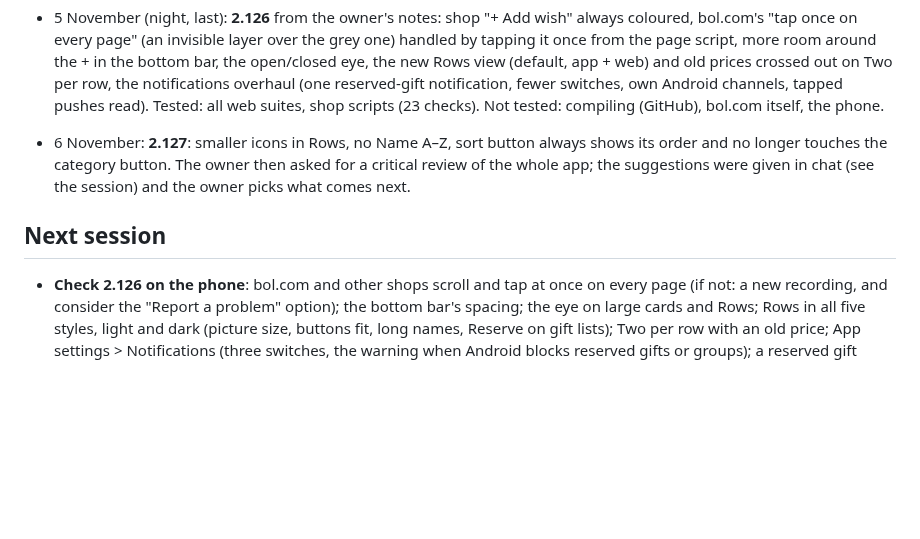
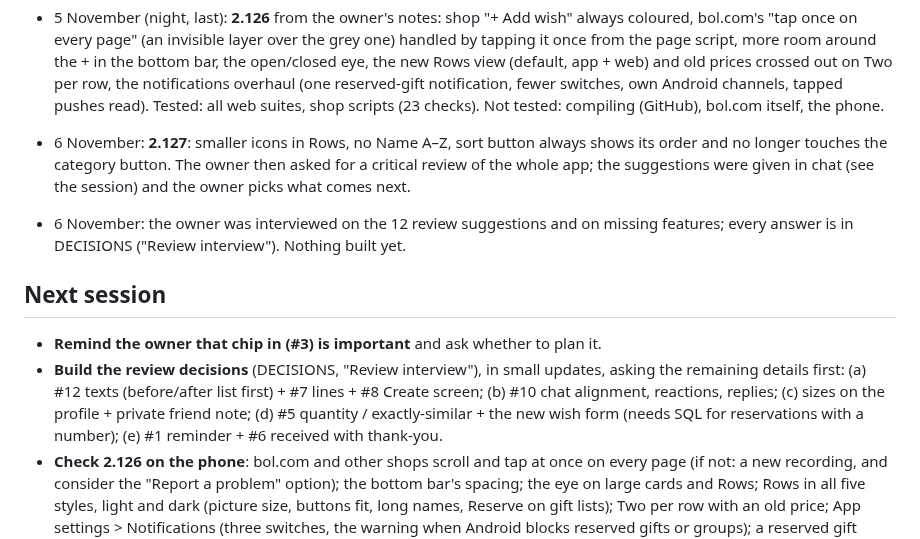
Before and after one commit to AndroidEnthusiast/Wishlist, a Markdown page: docs/HANDOFF.md, the part around the change. Rendered like a GitHub page; blank space fills up the shorter version.

```diff
--- a/docs/HANDOFF.md
+++ b/docs/HANDOFF.md
@@ -167,7 +167,11 @@ A simple wishlist app in Material Design with the Google Sans font: save product
 
 - 6 November: **2.127**: smaller icons in Rows, no Name A–Z, sort button always shows its order and no longer touches the category button. The owner then asked for a critical review of the whole app; the suggestions were given in chat (see the session) and the owner picks what comes next.
 
+- 6 November: the owner was interviewed on the 12 review suggestions and on missing features; every answer is in DECISIONS ("Review interview"). Nothing built yet.
+
 ## Next session
+- **Remind the owner that chip in (#3) is important** and ask whether to plan it.
+- **Build the review decisions** (DECISIONS, "Review interview"), in small updates, asking the remaining details first: (a) #12 texts (before/after list first) + #7 lines + #8 Create screen; (b) #10 chat alignment, reactions, replies; (c) sizes on the profile + private friend note; (d) #5 quantity / exactly-similar + the new wish form (needs SQL for reservations with a number); (e) #1 reminder + #6 received with thank-you.
 - **Check 2.126 on the phone**: bol.com and other shops scroll and tap at once on every page (if not: a new recording, and consider the "Report a problem" option); the bottom bar's spacing; the eye on large cards and Rows; Rows in all five styles, light and dark (picture size, buttons fit, long names, Reserve on gift lists); Two per row with an old price; App settings > Notifications (three switches, the warning when Android blocks reserved gifts or groups); a reserved gift taken off a friend's list and one binned on a gift list (one notification each, tapping opens the list, no red dot afterwards).
 - **Check 2.125 on the phone**: bol.com and other shops: no grey layer, menus and pop-ups still work, scrolling works; the "Custom" chip with its pencil; the forms' new texts; New group with Add friends (the friend gets the invitation, the chat message and the card on Home). If bol.com is still grey, ask for a recording and consider the "Report a problem" option (not chosen yet).
 - **Check 2.124 on the phone**: did the owner run `supabase-shared.sql` again (without it a gift list's occasion says "Occasions need an update in Supabase first")? New wishlist and New gift list forms (chips, date after picking, own name), list settings > Occasion (Add/Change/Remove), the line in the summary card (own list, gift list, summary switched off), a friend's list in the app and on the friends' page, the browser editor. **bol.com**: does the dark screen go away and can you browse? If not, ask for a new screen recording (the cookie question may sit in a frame from another site that the app can't reach).
```
Also changed, not shown: docs/DECISIONS.md (+16 -0 lines).
